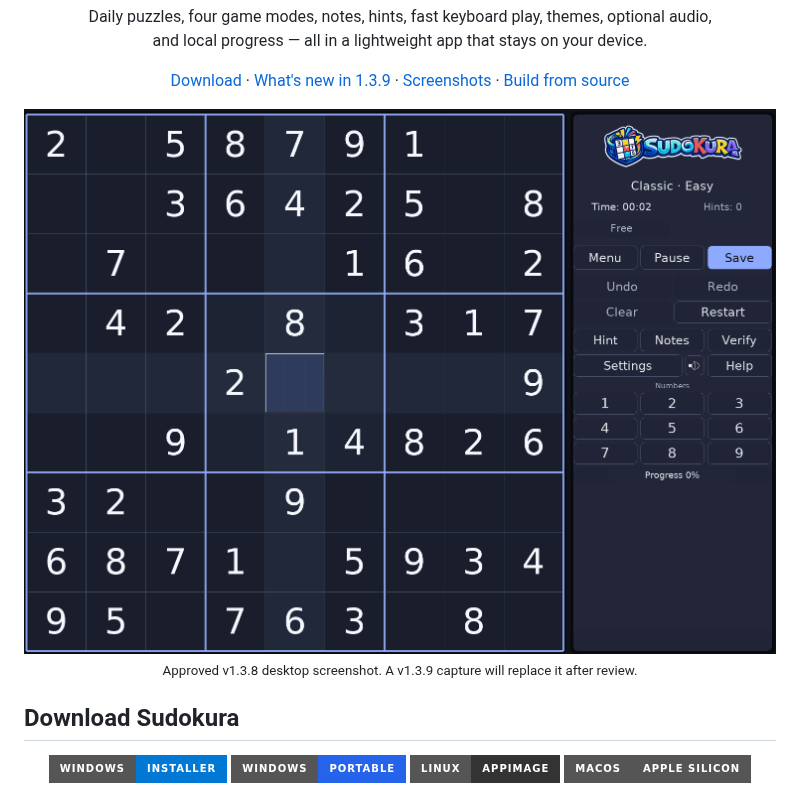
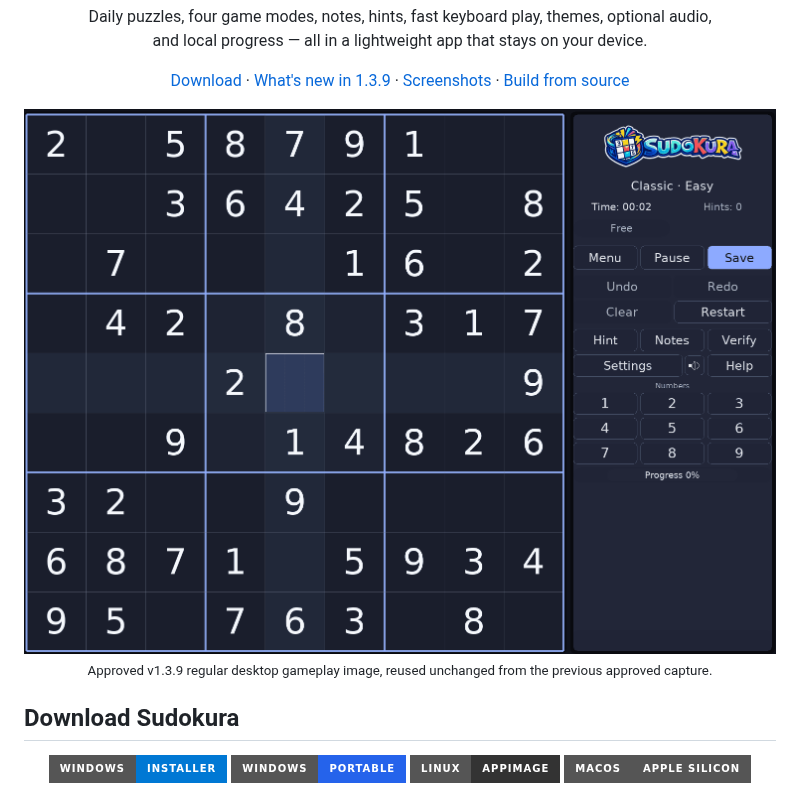
Before and after one commit to santirodriguez/Sudokura, a Markdown page: README.md, the part around the change. Drawn GitHub-style; pictures changed too: docs/images/sudokura-v1.3.9.png (added); badges without logos.

```diff
--- a/README.md
+++ b/README.md
@@ -24,11 +24,11 @@
 </p>
 
 <p align="center">
-  <a href="docs/images/sudokura-v1.3.8.png">
-    <img src="docs/images/sudokura-v1.3.8.png" alt="Approved v1.3.8 desktop gameplay (historical image)" width="900">
+  <a href="docs/images/sudokura-v1.3.9.png">
+    <img src="docs/images/sudokura-v1.3.9.png" alt="Sudokura v1.3.9 regular desktop gameplay with full logo and Save controls" width="900">
   </a>
   <br>
-  <sub>Approved v1.3.8 desktop screenshot. A v1.3.9 capture will replace it after review.</sub>
+  <sub>Approved v1.3.9 regular desktop gameplay image, reused unchanged from the previous approved capture.</sub>
 </p>
 
 ## Download Sudokura
```
Also changed, not shown: docs/images/README.md (+6 -2 lines).
